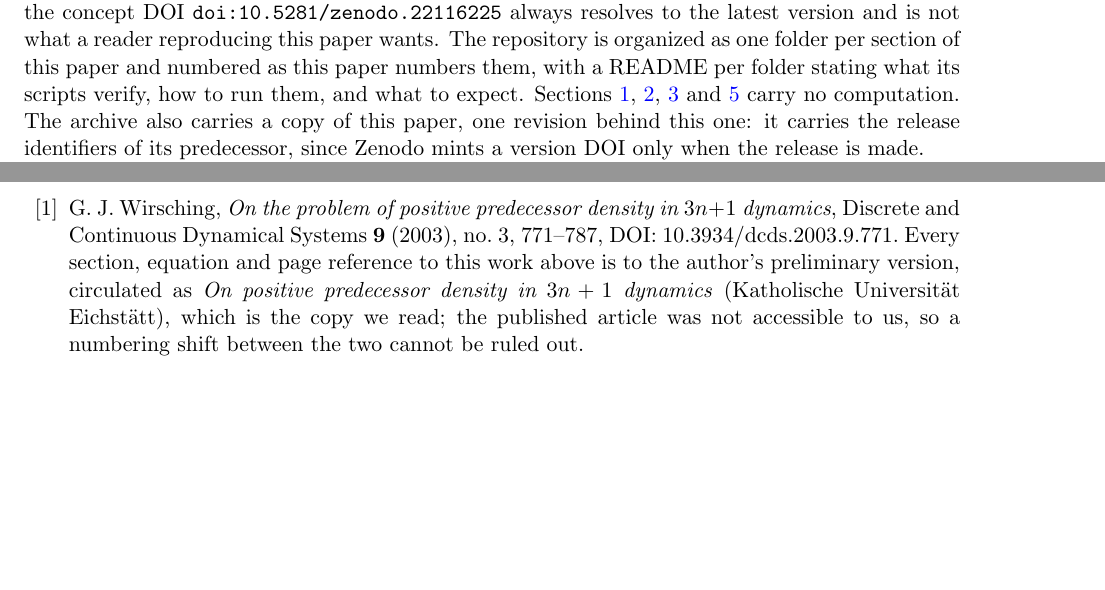
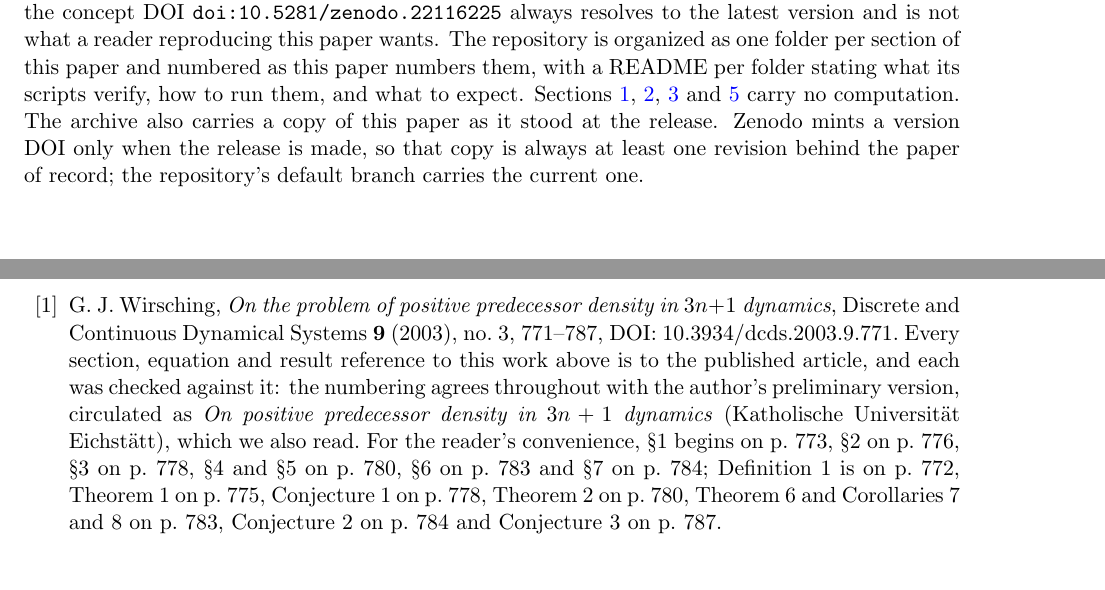
Before and after one commit to faculdade/wirsching-conjectures-1-and-3, a LaTeX paper (paper/main.tex): two parts of pages 31 and 32 of 34, joined at a grey line, cut so that both start at the same text, the shorter picture padded with empty space. Compiled offline with pdfLaTeX.

Commit message:
Resync the paper after the source verification
The published Wirsching 2003 is now in hand and every section, equation and
result the paper cites was checked against it. The bibliography's caveat
about a possible numbering shift is gone, replaced by the page on which each
section and named result begins. One further Sinai paper is cited.

No code changed, so v1.0.2 and its DOI stand.

```diff
--- a/paper/main.tex
+++ b/paper/main.tex
@@ -2366,9 +2368,10 @@ numbered as this paper numbers them, with a README per folder stating
 what its scripts verify, how to run them, and what to expect. Sections
 \ref{sec:intro}, \ref{sec:related}, \ref{sec:chain} and
 \ref{sec:prelim} carry no computation. The archive also carries a copy
-of this paper, one revision behind this one: it carries the release
-identifiers of its predecessor, since Zenodo mints a version DOI only
-when the release is made.
+of this paper as it stood at the release. Zenodo mints a version DOI
+only when the release is made, so that copy is always at least one
+revision behind the paper of record; the repository's default branch
+carries the current one.
 
 Two kinds of claim here are computer-assisted, and both are in the
 folder for \S\ref{sec:periodic}: the enclosure of $\operatorname{osc}(H)$
@@ -2430,12 +2433,17 @@ content.
 \bibitem{Wirsching2003} G.\ J.\ Wirsching, \emph{On the problem of
   positive predecessor density in $3n+1$ dynamics}, Discrete and
   Continuous Dynamical Systems \textbf{9} (2003), no.\ 3, 771--787,
-  DOI: 10.3934/dcds.2003.9.771. Every section, equation and page
-  reference to this work above is to the author's preliminary version,
-  circulated as \emph{On positive predecessor density in $3n+1$
-  dynamics} (Katholische Universit\"at Eichst\"att), which is the copy
-  we read; the published article was not accessible to us, so a
-  numbering shift between the two cannot be ruled out.
+  DOI: 10.3934/dcds.2003.9.771. Every section, equation and result
+  reference to this work above is to the published article, and each was
+  checked against it: the numbering agrees throughout with the author's
+  preliminary version, circulated as \emph{On positive predecessor
+  density in $3n+1$ dynamics} (Katholische Universit\"at Eichst\"att),
+  which we also read. For the reader's convenience, \S1 begins on
+  p.~773, \S2 on p.~776, \S3 on p.~778, \S4 and \S5 on p.~780, \S6 on
+  p.~783 and \S7 on p.~784; Definition~1 is on p.~772, Theorem~1 on
+  p.~775, Conjecture~1 on p.~778, Theorem~2 on p.~780, Theorem~6 and
+  Corollaries~7 and~8 on p.~783, Conjecture~2 on p.~784 and
+  Conjecture~3 on p.~787.
 
 \bibitem{Fabius1966} J.\ Fabius, \emph{A probabilistic example of a
   nowhere analytic $C^\infty$-function}, Z.\ Wahrscheinlichkeitstheorie
```
Also changed, not shown: paper/main.pdf, paper/main.tex (14 more changed lines).
